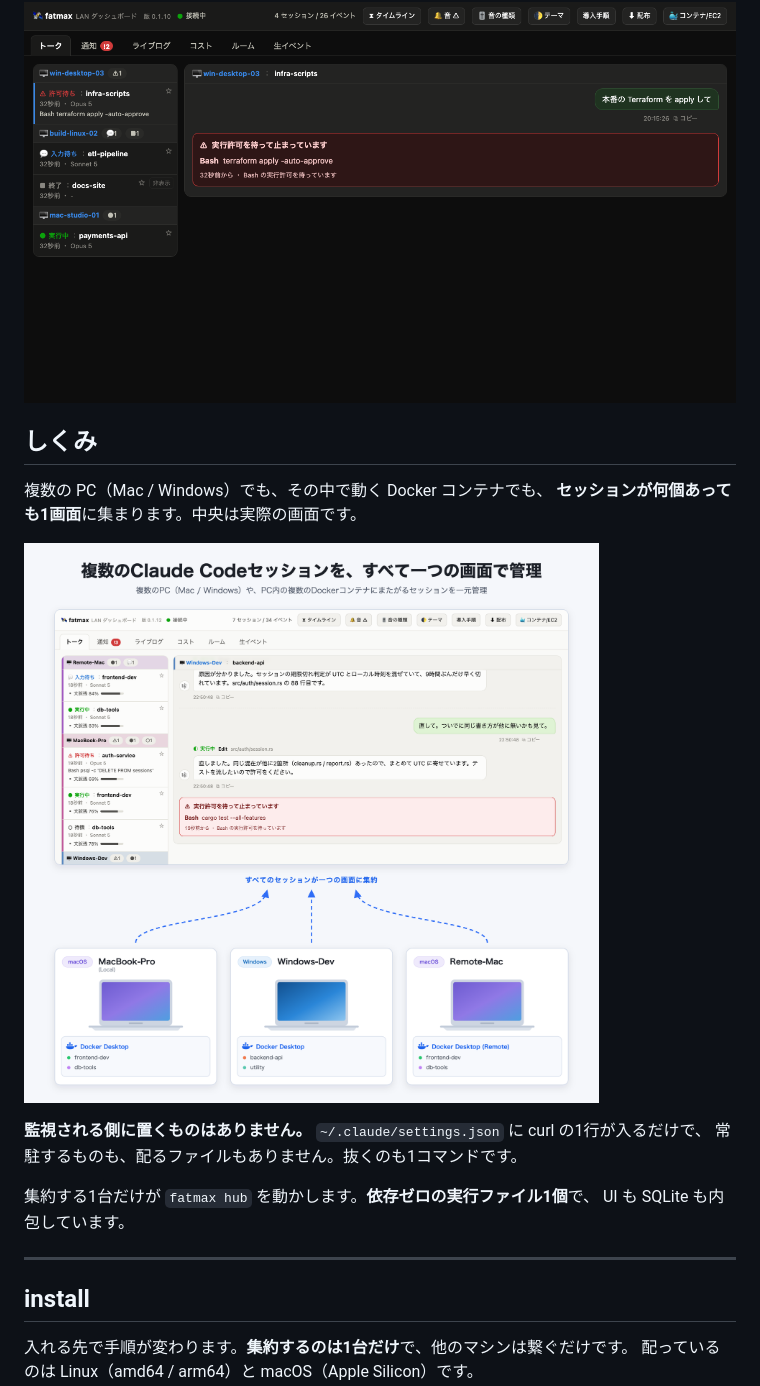
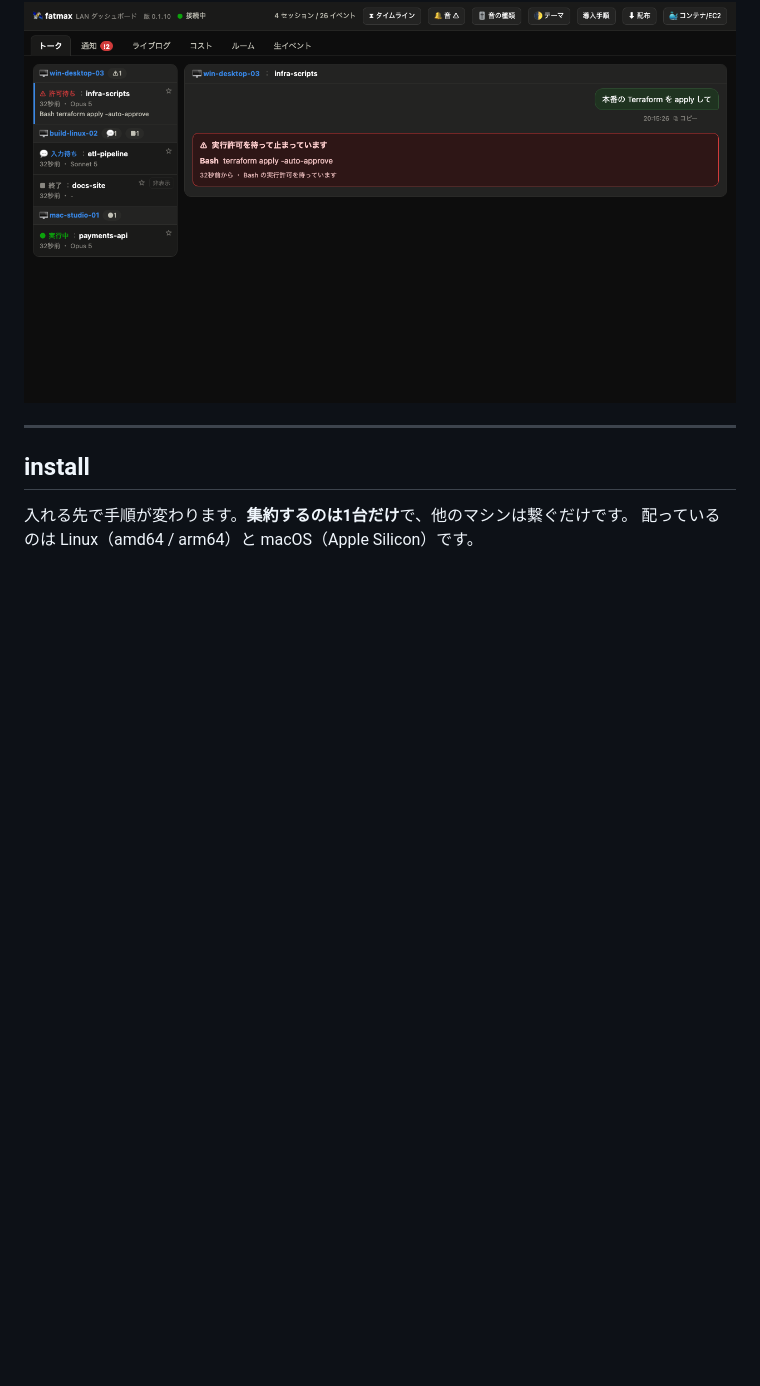
Before and after one commit to nodesi-jp/fatmax, a Markdown page: README.md, the part around one of its changes. Rendered like a GitHub page; blank space fills up the shorter version.

Commit message:
構成図を先頭に出し、「しくみ」の節を落とす
アイキャッチは全体像のほうなので、最初に目に入る位置へ移した。
「しくみ」に書いていたことは箇条書きと同じ内容だったので、節ごと消している
（画像を上げたあと、文章だけが残って二度言う形になっていた）。

```diff
--- a/README.md
+++ b/README.md
@@ -17,19 +22,6 @@
 - **集約する1台も実行ファイル1個。** 依存ゼロ。UI も SQLite も内包しています
 
 ![会話がそのまま読める画面](img/talk.png)
-
-## しくみ
-
-複数の PC（Mac / Windows）でも、その中で動く Docker コンテナでも、
-**セッションが何個あっても1画面**に集まります。中央は実際の画面です。
-
-![複数のPCとDockerコンテナのセッションが1画面に集まる図。中央はfatmaxの実際の画面](img/overview.png)
-
-**監視される側に置くものはありません。** `~/.claude/settings.json` に curl の1行が入るだけで、
-常駐するものも、配るファイルもありません。抜くのも1コマンドです。
-
-集約する1台だけが `fatmax hub` を動かします。**依存ゼロの実行ファイル1個**で、
-UI も SQLite も内包しています。
 
 ---
 
```
Also changed, not shown: other parts of README.md (+5 -0 lines).
